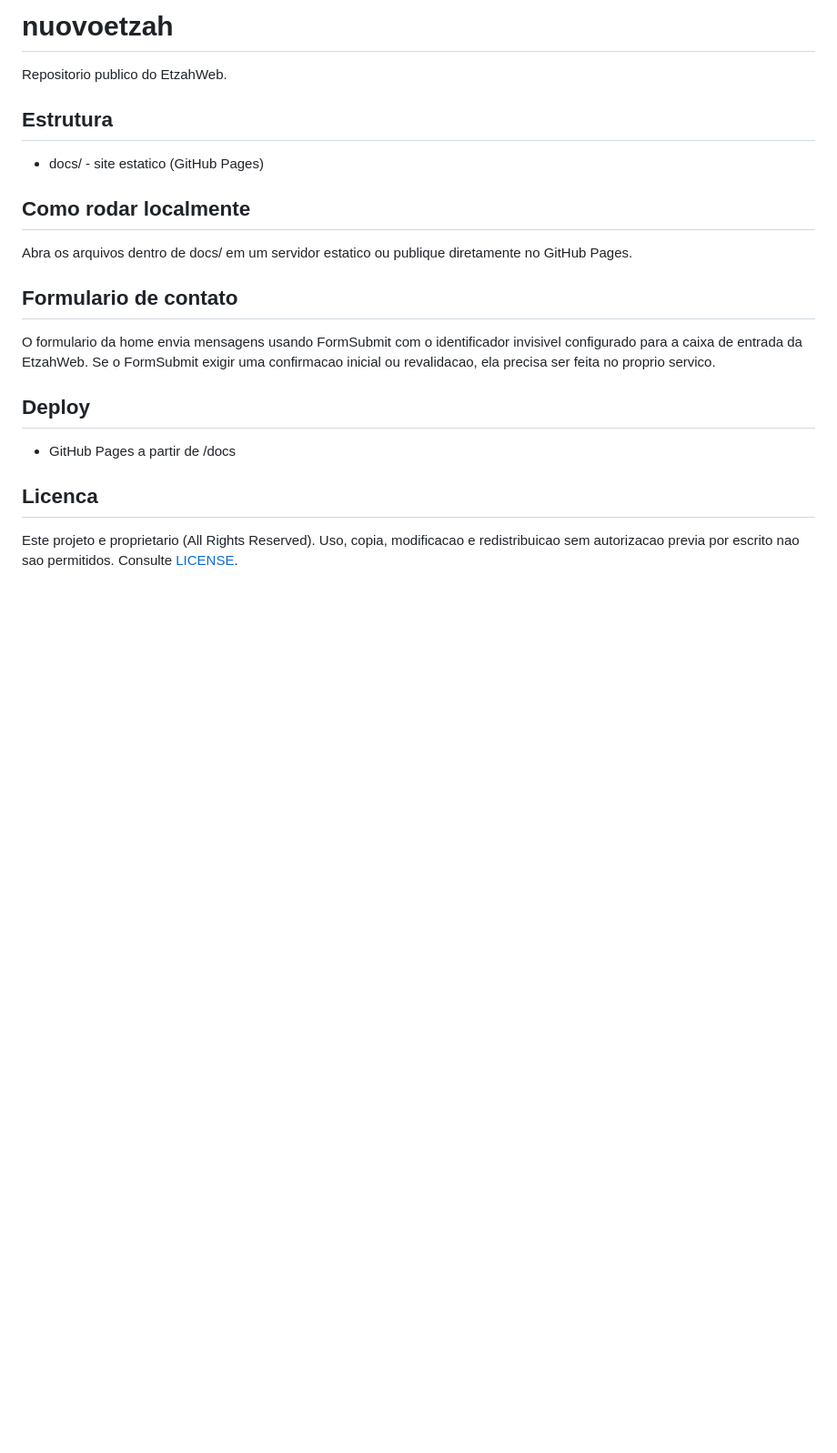
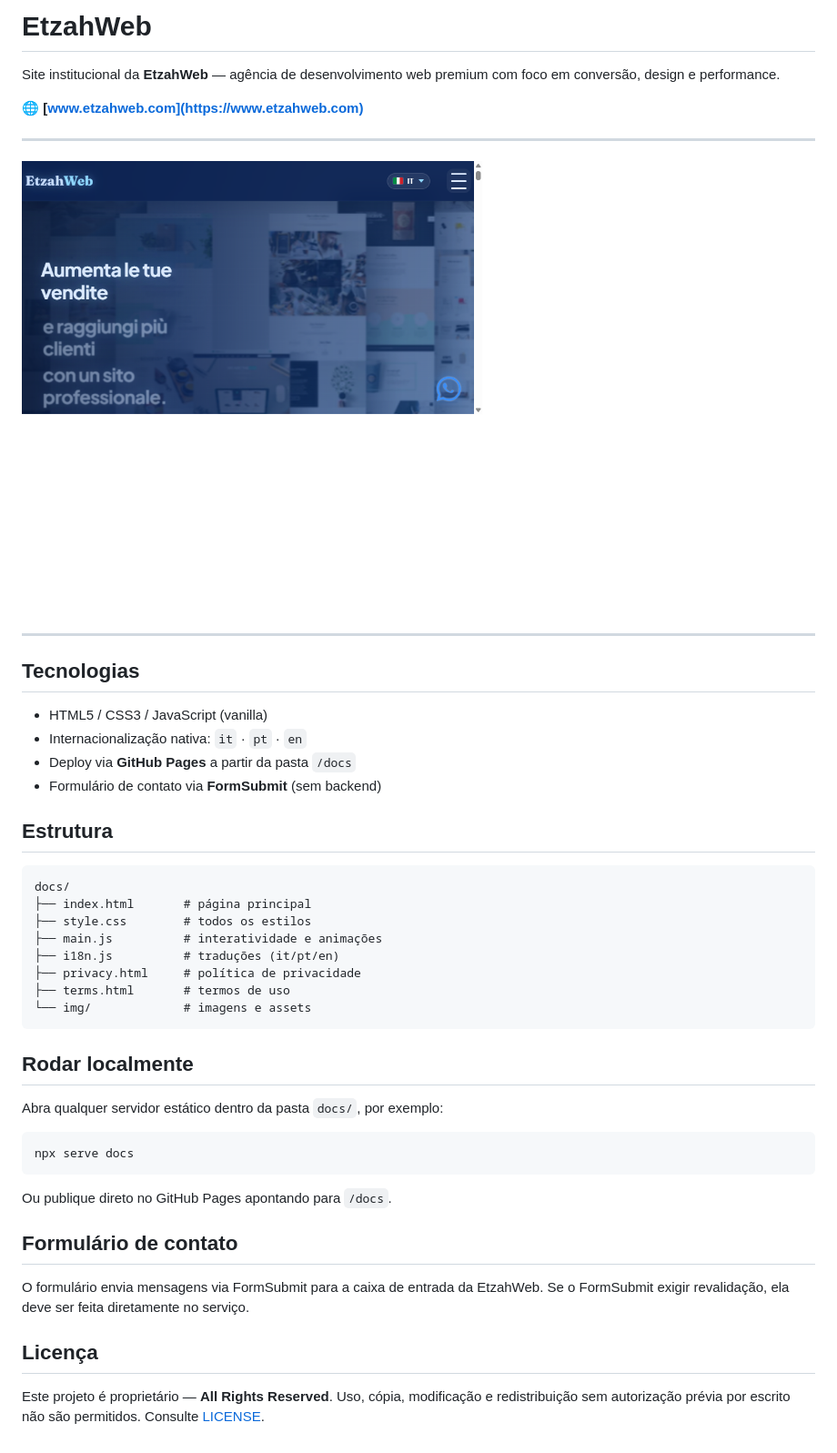
Before and after one commit to kallebesiqueira-dev/nuovoetzah, a Markdown page: README.md, the part around the change. Shown: that part at 91% size. GitHub-like rendering; pictures changed too: docs/img/hero-preview.png (added); blank space fills up the shorter version.

Commit message:
docs: update README with hero screenshot and project details

````diff
--- a/README.md
+++ b/README.md
@@ -1,21 +1,52 @@
-# nuovoetzah
+# EtzahWeb
 
-Repositorio publico do EtzahWeb.
+Site institucional da **EtzahWeb** — agência de desenvolvimento web premium com foco em conversão, design e performance.
+
+🌐 **[www.etzahweb.com](https://www.etzahweb.com)**
+
+---
+
+![Hero EtzahWeb](docs/img/hero-preview.png)
+
+---
+
+## Tecnologias
+
+- HTML5 / CSS3 / JavaScript (vanilla)
+- Internacionalização nativa: `it` · `pt` · `en`
+- Deploy via **GitHub Pages** a partir da pasta `/docs`
+- Formulário de contato via **FormSubmit** (sem backend)
 
 ## Estrutura
-- docs/ - site estatico (GitHub Pages)
 
-## Como rodar localmente
-Abra os arquivos dentro de docs/ em um servidor estatico ou publique diretamente no GitHub Pages.
+```
+docs/
+├── index.html       # página principal
+├── style.css        # todos os estilos
+├── main.js          # interatividade e animações
+├── i18n.js          # traduções (it/pt/en)
+├── privacy.html     # política de privacidade
+├── terms.html       # termos de uso
+└── img/             # imagens e assets
+```
 
-## Formulario de contato
-O formulario da home envia mensagens usando FormSubmit com o identificador invisivel configurado para a caixa de entrada da EtzahWeb.
-Se o FormSubmit exigir uma confirmacao inicial ou revalidacao, ela precisa ser feita no proprio servico.
+## Rodar localmente
 
-## Deploy
-- GitHub Pages a partir de /docs
+Abra qualquer servidor estático dentro da pasta `docs/`, por exemplo:
 
-## Licenca
-Este projeto e proprietario (All Rights Reserved).
-Uso, copia, modificacao e redistribuicao sem autorizacao previa por escrito nao sao permitidos.
+```bash
+npx serve docs
+```
+
+Ou publique direto no GitHub Pages apontando para `/docs`.
+
+## Formulário de contato
+
+O formulário envia mensagens via FormSubmit para a caixa de entrada da EtzahWeb.
+Se o FormSubmit exigir revalidação, ela deve ser feita diretamente no serviço.
+
+## Licença
+
+Este projeto é proprietário — **All Rights Reserved**.
+Uso, cópia, modificação e redistribuição sem autorização prévia por escrito não são permitidos.
 Consulte [LICENSE](LICENSE).
````
